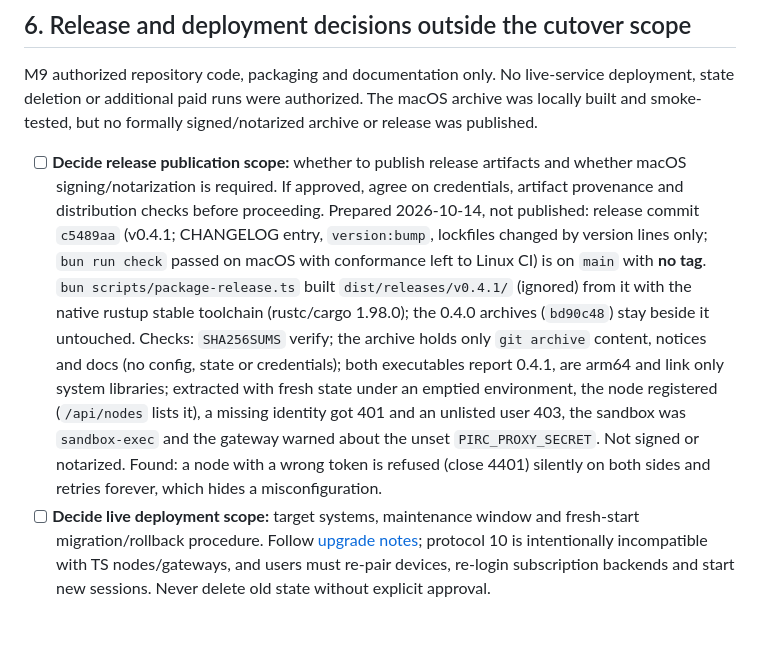
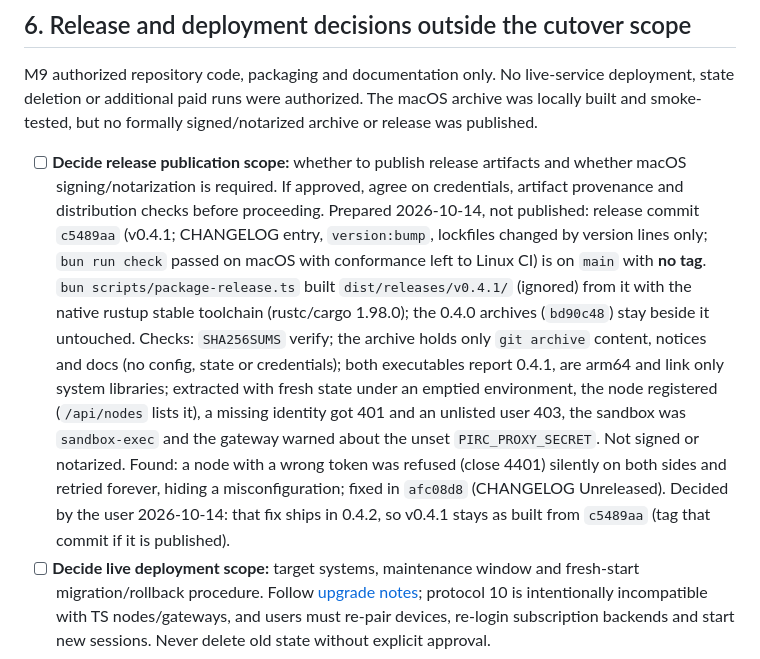
Before and after one commit to iceice666/pirc, a Markdown page: plans/rust-rewrite.md, the part around the change. Drawn GitHub-style; blank space fills up the shorter version.

Commit message:
docs(repo/plans): keep the credentials fix for 0.4.2

```diff
--- a/plans/rust-rewrite.md
+++ b/plans/rust-rewrite.md
@@ -72,7 +72,7 @@ The broader security audit also contains older open Low/Info findings. This rewr
 
 M9 authorized repository code, packaging and documentation only. No live-service deployment, state deletion or additional paid runs were authorized. The macOS archive was locally built and smoke-tested, but no formally signed/notarized archive or release was published.
 
-- [ ] **Decide release publication scope:** whether to publish release artifacts and whether macOS signing/notarization is required. If approved, agree on credentials, artifact provenance and distribution checks before proceeding. Prepared 2026-10-14, not published: release commit `c5489aa` (v0.4.1; CHANGELOG entry, `version:bump`, lockfiles changed by version lines only; `bun run check` passed on macOS with conformance left to Linux CI) is on `main` with **no tag**. `bun scripts/package-release.ts` built `dist/releases/v0.4.1/` (ignored) from it with the native rustup stable toolchain (rustc/cargo 1.98.0); the 0.4.0 archives (`bd90c48`) stay beside it untouched. Checks: `SHA256SUMS` verify; the archive holds only `git archive` content, notices and docs (no config, state or credentials); both executables report 0.4.1, are arm64 and link only system libraries; extracted with fresh state under an emptied environment, the node registered (`/api/nodes` lists it), a missing identity got 401 and an unlisted user 403, the sandbox was `sandbox-exec` and the gateway warned about the unset `PIRC_PROXY_SECRET`. Not signed or notarized. Found: a node with a wrong token is refused (close 4401) silently on both sides and retries forever, which hides a misconfiguration.
+- [ ] **Decide release publication scope:** whether to publish release artifacts and whether macOS signing/notarization is required. If approved, agree on credentials, artifact provenance and distribution checks before proceeding. Prepared 2026-10-14, not published: release commit `c5489aa` (v0.4.1; CHANGELOG entry, `version:bump`, lockfiles changed by version lines only; `bun run check` passed on macOS with conformance left to Linux CI) is on `main` with **no tag**. `bun scripts/package-release.ts` built `dist/releases/v0.4.1/` (ignored) from it with the native rustup stable toolchain (rustc/cargo 1.98.0); the 0.4.0 archives (`bd90c48`) stay beside it untouched. Checks: `SHA256SUMS` verify; the archive holds only `git archive` content, notices and docs (no config, state or credentials); both executables report 0.4.1, are arm64 and link only system libraries; extracted with fresh state under an emptied environment, the node registered (`/api/nodes` lists it), a missing identity got 401 and an unlisted user 403, the sandbox was `sandbox-exec` and the gateway warned about the unset `PIRC_PROXY_SECRET`. Not signed or notarized. Found: a node with a wrong token was refused (close 4401) silently on both sides and retried forever, hiding a misconfiguration; fixed in `afc08d8` (CHANGELOG Unreleased). Decided by the user 2026-10-14: that fix ships in 0.4.2, so v0.4.1 stays as built from `c5489aa` (tag that commit if it is published).
 - [ ] **Decide live deployment scope:** target systems, maintenance window and fresh-start migration/rollback procedure. Follow [upgrade notes](../docs/deploy/upgrades.md); protocol 10 is intentionally incompatible with TS nodes/gateways, and users must re-pair devices, re-login subscription backends and start new sessions. Never delete old state without explicit approval.
 
 ## Completion discipline
```
